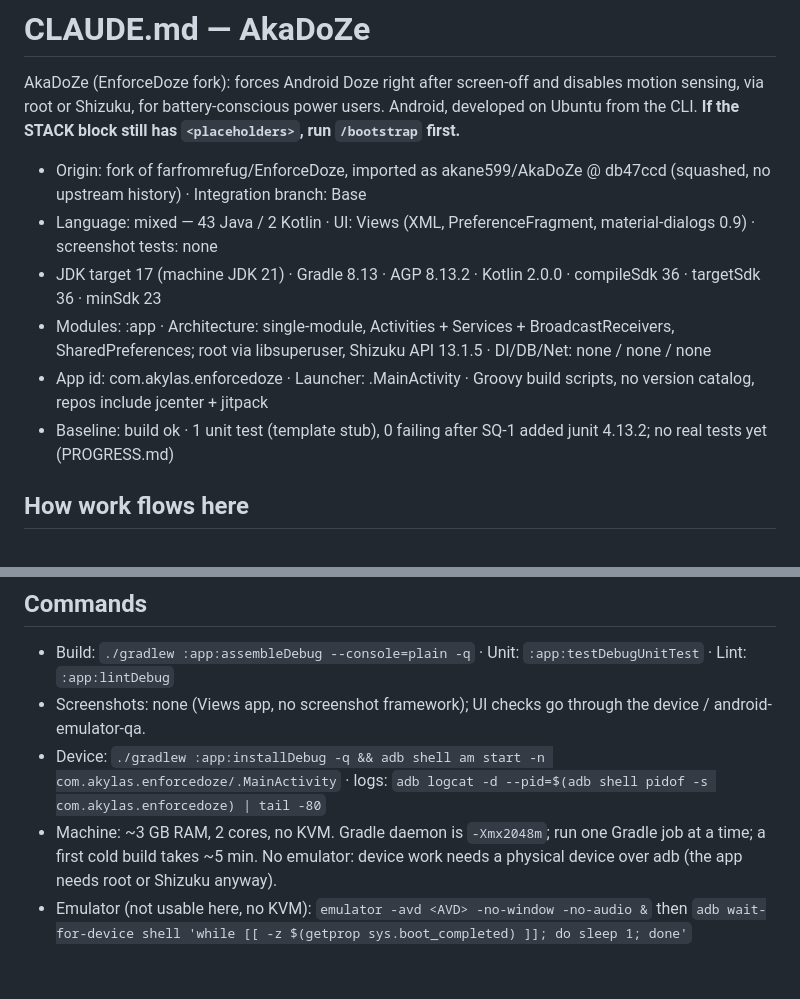
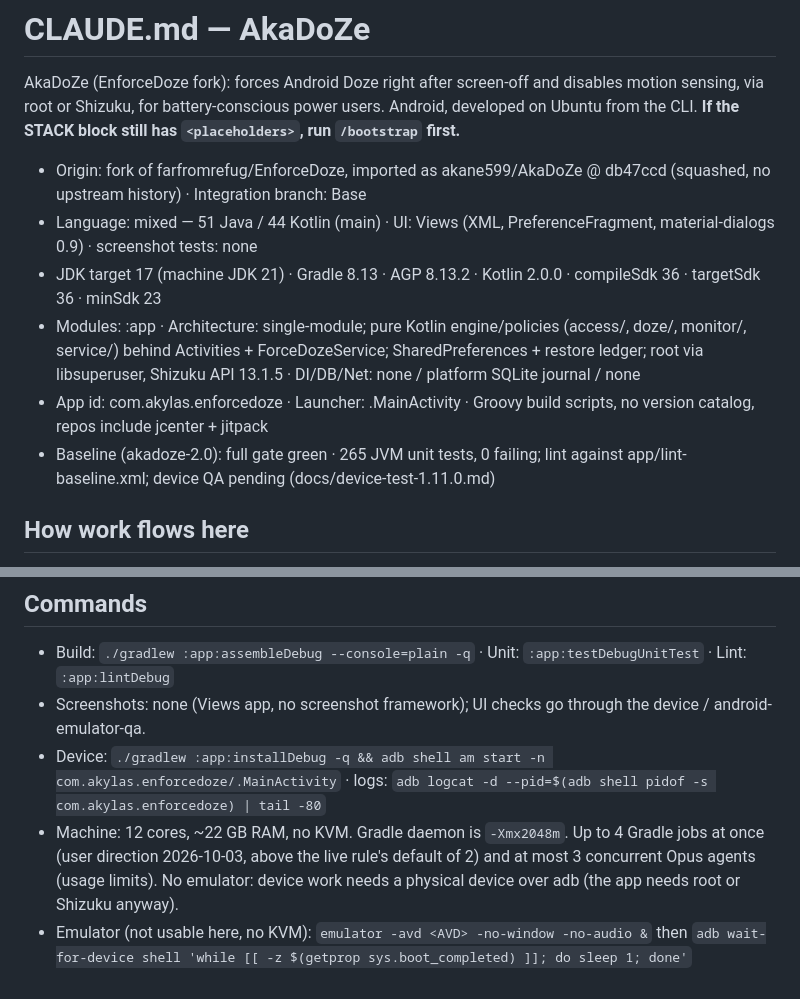
Before and after one commit to akane599/AkaDoZe, a Markdown page: CLAUDE.md, 2 parts joined by grey strips. Drawn GitHub-style.

Commit message:
Bring CLAUDE.md's stack and machine facts up to date
The stack lines still described the pre-2.0 code (43 Java / 2 Kotlin, no
database, no real tests) and the machine line the old 2-core / 3 GB box
with one Gradle job at a time. Record 51 Java / 44 Kotlin, the SQLite
journal, the 265-test baseline and the 12-core / 22 GB machine with the
user's 4-Gradle-job / 3-Opus-agent limits.

Co-Authored-By: Claude Opus 5.5 (1M context) <noreply@anthropic.com>

```diff
--- a/CLAUDE.md
+++ b/CLAUDE.md
@@ -6,11 +6,11 @@ Android, developed on Ubuntu from the CLI. **If the STACK block still has `<plac
 
 <!-- STACK:BEGIN (filled by /bootstrap) -->
 - Origin: fork of farfromrefug/EnforceDoze, imported as akane599/AkaDoZe @ db47ccd (squashed, no upstream history) · Integration branch: Base
-- Language: mixed — 43 Java / 2 Kotlin · UI: Views (XML, PreferenceFragment, material-dialogs 0.9) · screenshot tests: none
+- Language: mixed — 51 Java / 44 Kotlin (main) · UI: Views (XML, PreferenceFragment, material-dialogs 0.9) · screenshot tests: none
 - JDK target 17 (machine JDK 21) · Gradle 8.13 · AGP 8.13.2 · Kotlin 2.0.0 · compileSdk 36 · targetSdk 36 · minSdk 23
-- Modules: :app · Architecture: single-module, Activities + Services + BroadcastReceivers, SharedPreferences; root via libsuperuser, Shizuku API 13.1.5 · DI/DB/Net: none / none / none
+- Modules: :app · Architecture: single-module; pure Kotlin engine/policies (access/, doze/, monitor/, service/) behind Activities + ForceDozeService; SharedPreferences + restore ledger; root via libsuperuser, Shizuku API 13.1.5 · DI/DB/Net: none / platform SQLite journal / none
 - App id: com.akylas.enforcedoze · Launcher: .MainActivity · Groovy build scripts, no version catalog, repos include jcenter + jitpack
-- Baseline: build ok · 1 unit test (template stub), 0 failing after SQ-1 added junit 4.13.2; no real tests yet (PROGRESS.md)
+- Baseline (akadoze-2.0): full gate green · 265 JVM unit tests, 0 failing; lint against app/lint-baseline.xml; device QA pending (docs/device-test-1.11.0.md)
 <!-- STACK:END -->
 
 ## How work flows here
@@ -29,5 +29,5 @@ Android, developed on Ubuntu from the CLI. **If the STACK block still has `<plac
 - Build: `./gradlew :app:assembleDebug --console=plain -q` · Unit: `:app:testDebugUnitTest` · Lint: `:app:lintDebug`
 - Screenshots: none (Views app, no screenshot framework); UI checks go through the device / android-emulator-qa.
 - Device: `./gradlew :app:installDebug -q && adb shell am start -n com.akylas.enforcedoze/.MainActivity` · logs: `adb logcat -d --pid=$(adb shell pidof -s com.akylas.enforcedoze) | tail -80`
-- Machine: ~3 GB RAM, 2 cores, no KVM. Gradle daemon is `-Xmx2048m`; run one Gradle job at a time; a first cold build takes ~5 min. No emulator: device work needs a physical device over adb (the app needs root or Shizuku anyway).
+- Machine: 12 cores, ~22 GB RAM, no KVM. Gradle daemon is `-Xmx2048m`. Up to 4 Gradle jobs at once (user direction 2026-10-03, above the live rule's default of 2) and at most 3 concurrent Opus agents (usage limits). No emulator: device work needs a physical device over adb (the app needs root or Shizuku anyway).
 - Emulator (not usable here, no KVM): `emulator -avd <AVD> -no-window -no-audio &` then `adb wait-for-device shell 'while [[ -z $(getprop sys.boot_completed) ]]; do sleep 1; done'`
```
